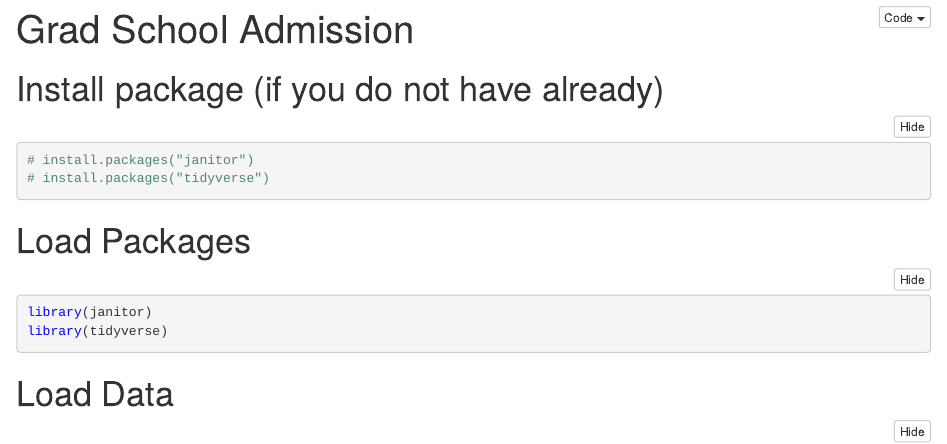
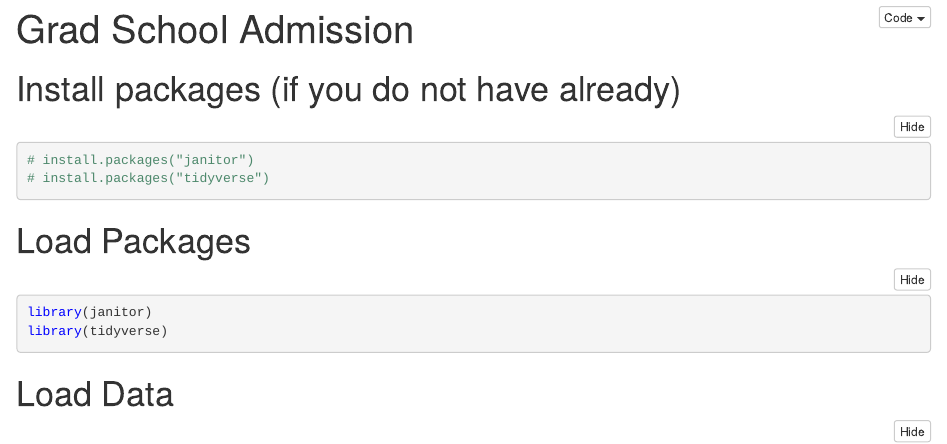
Before and after one commit to juliet-t/taylor_swift_project, an R Markdown document (data_and_code/Grad School Admission.Rmd): the page in a window 1100 px wide, from its top. The pictures show the output file data_and_code/Grad School Admission.nb.html that the author committed with the source, opened offline.

````diff
--- a/data_and_code/Grad School Admission.Rmd
+++ b/data_and_code/Grad School Admission.Rmd
@@ -5,7 +5,7 @@
 ---
 
 
-# Install package (if you do not have already)
+# Install packages (if you do not have already)
 
 ```{r}
 # install.packages("janitor")
````
Also changed, not shown: data_and_code/Grad School Admission.nb.html, data_and_code/Grad School Admission.Rmd (1 more changed lines).
